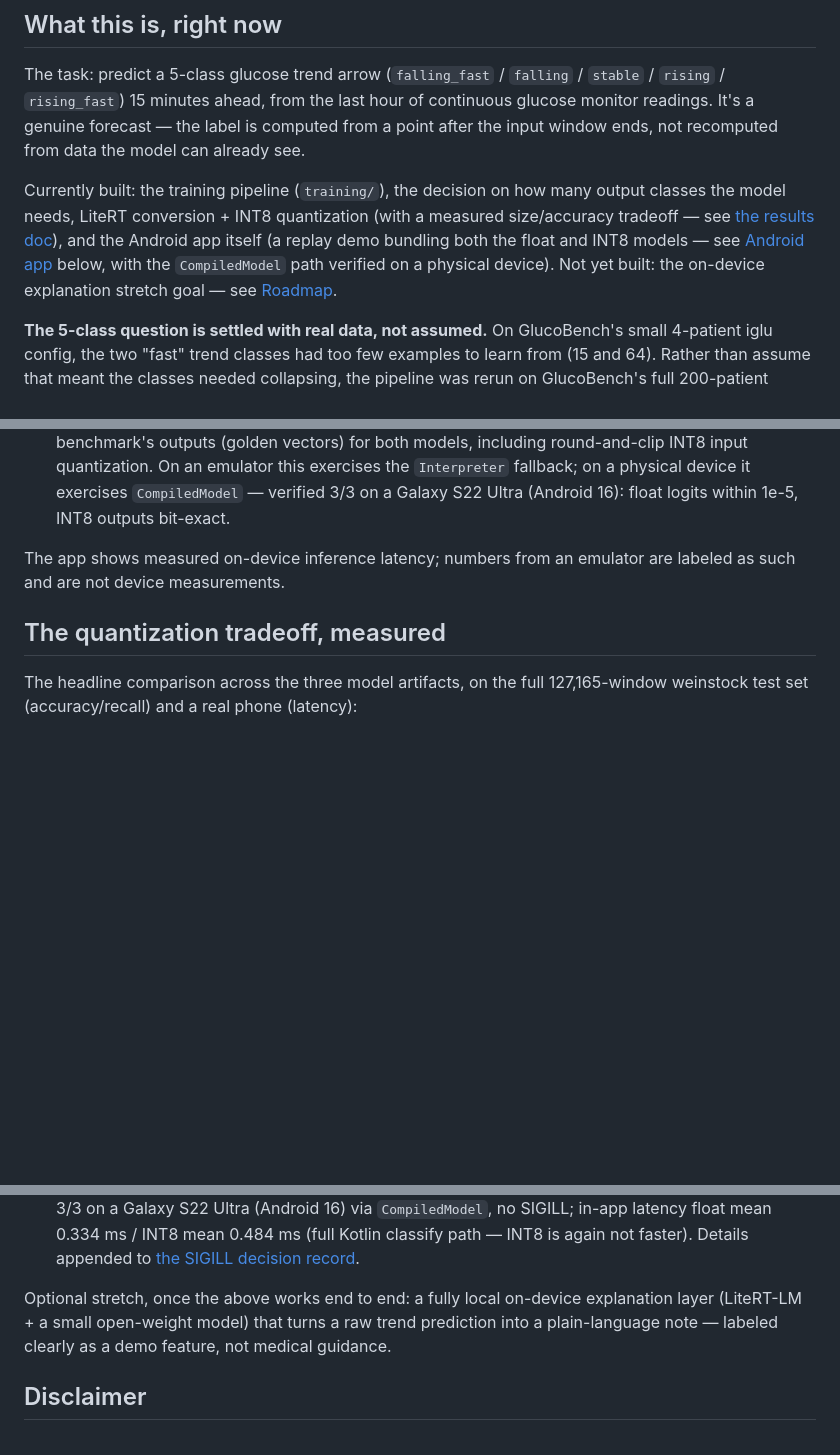
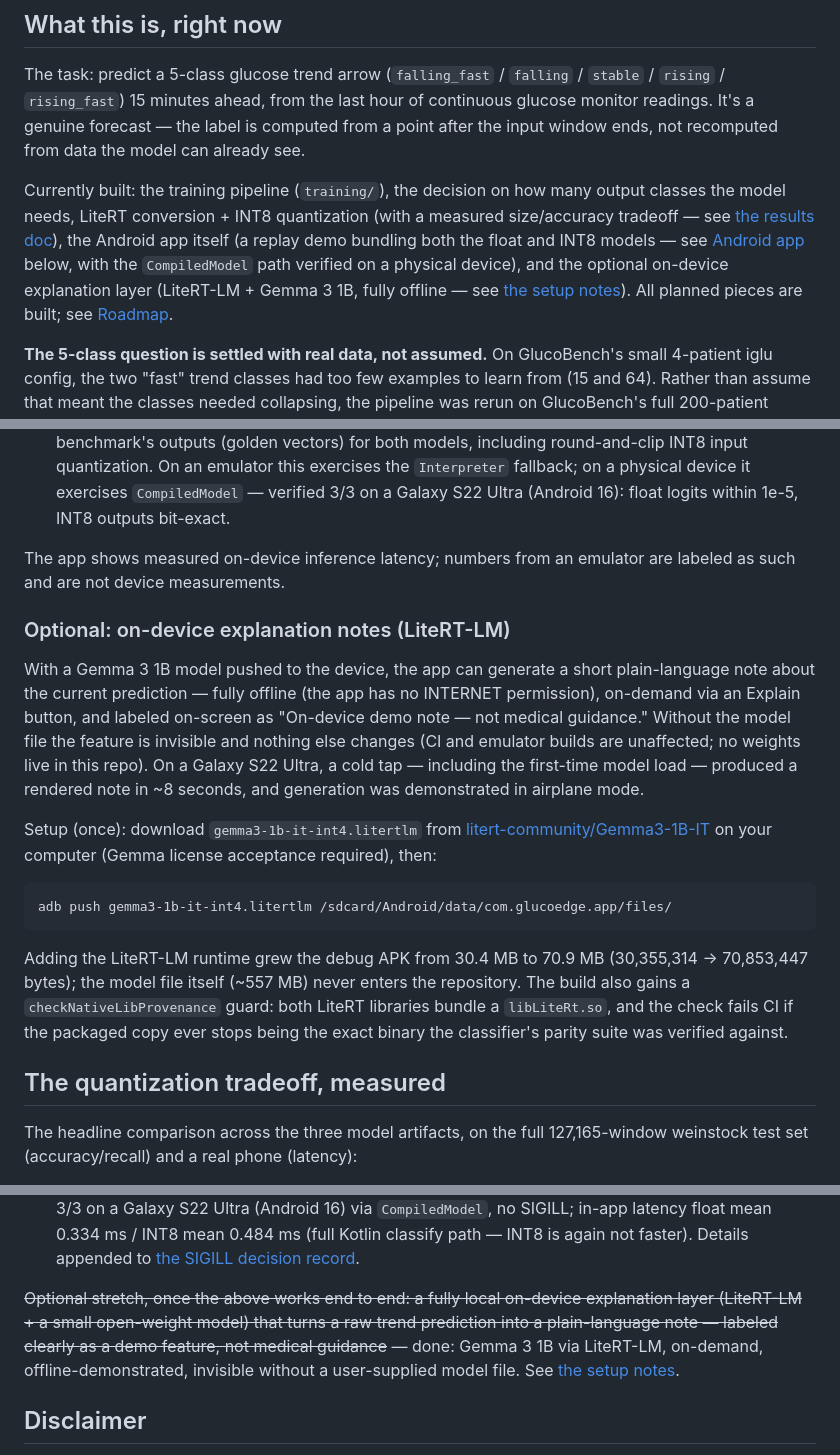
Before and after one commit to mohamedmenasy/GlucoEdge, a Markdown page: README.md, 3 parts joined by grey strips. Drawn GitHub-style; blank space fills up the shorter version.

Commit message:
Verify explanation layer on device; document setup and APK cost
Device checklist on the Galaxy S22 Ultra: Explain button gated on the
pushed model file; cold tap to rendered note in ~8 s including the
first-time 557 MB model load; note content descriptive with no
advice/dosing language; fresh generation demonstrated in airplane mode
(corroborated by the adb link dropping for exactly that window); notes
coherent, confirming per-token delta streaming. README gains the setup
subsection (HuggingFace download + adb push), the measured APK delta
(30,355,314 -> 70,853,447 bytes), and the struck-through stretch-goal
roadmap item.

Co-Authored-By: Claude Fable 5 <noreply@anthropic.com>
Claude-Session: https://claude.ai/code/session_016Rt7qyPHJF9HzgWHdBbi1D

```diff
--- a/README.md
+++ b/README.md
@@ -22,10 +22,12 @@ Currently built: the training pipeline (`training/`), the decision on how
 many output classes the model needs, LiteRT conversion + INT8 quantization
 (with a measured size/accuracy tradeoff — see
 [the results doc](docs/superpowers/specs/2026-07-01-litert-conversion-results.md)),
-and the Android app itself (a replay demo bundling both the float and INT8
+the Android app itself (a replay demo bundling both the float and INT8
 models — see [Android app](#android-app-android) below, with the
-`CompiledModel` path verified on a physical device). Not yet built: the
-on-device explanation stretch goal — see [Roadmap](#roadmap).
+`CompiledModel` path verified on a physical device), and the optional
+on-device explanation layer (LiteRT-LM + Gemma 3 1B, fully offline — see
+[the setup notes](#optional-on-device-explanation-notes-litert-lm)). All
+planned pieces are built; see [Roadmap](#roadmap).
 
 **The 5-class question is settled with real data, not assumed.** On
 GlucoBench's small 4-patient iglu config, the two "fast" trend classes had
@@ -116,6 +118,31 @@ tries to merge that permission in.
 The app shows measured on-device inference latency; numbers from an
 emulator are labeled as such and are not device measurements.
 
+### Optional: on-device explanation notes (LiteRT-LM)
+
+With a Gemma 3 1B model pushed to the device, the app can generate a short
+plain-language note about the current prediction — fully offline (the app
+has no INTERNET permission), on-demand via an Explain button, and labeled
+on-screen as "On-device demo note — not medical guidance." Without the
+model file the feature is invisible and nothing else changes (CI and
+emulator builds are unaffected; no weights live in this repo). On a
+Galaxy S22 Ultra, a cold tap — including the first-time model load —
+produced a rendered note in ~8 seconds, and generation was demonstrated
+in airplane mode.
+
+Setup (once): download `gemma3-1b-it-int4.litertlm` from
+[litert-community/Gemma3-1B-IT](https://huggingface.co/litert-community/Gemma3-1B-IT)
+on your computer (Gemma license acceptance required), then:
+
+    adb push gemma3-1b-it-int4.litertlm /sdcard/Android/data/com.glucoedge.app/files/
+
+Adding the LiteRT-LM runtime grew the debug APK from 30.4 MB to 70.9 MB
+(30,355,314 → 70,853,447 bytes); the model file itself (~557 MB) never
+enters the repository. The build also gains a `checkNativeLibProvenance`
+guard: both LiteRT libraries bundle a `libLiteRt.so`, and the check fails
+CI if the packaged copy ever stops being the exact binary the classifier's
+parity suite was verified against.
+
 ## The quantization tradeoff, measured
 
 The headline comparison across the three model artifacts, on the full
@@ -192,10 +219,13 @@ Per the original project plan, in order:
    is again not faster). Details appended to
    [the SIGILL decision record](docs/superpowers/specs/2026-07-05-emulator-compiledmodel-sigill.md).
 
-Optional stretch, once the above works end to end: a fully local
+~~Optional stretch, once the above works end to end: a fully local
 on-device explanation layer (LiteRT-LM + a small open-weight model) that
 turns a raw trend prediction into a plain-language note — labeled clearly
-as a demo feature, not medical guidance.
+as a demo feature, not medical guidance~~ — done: Gemma 3 1B via
+LiteRT-LM, on-demand, offline-demonstrated, invisible without a
+user-supplied model file. See
+[the setup notes](#optional-on-device-explanation-notes-litert-lm).
 
 ## Disclaimer
 
```
